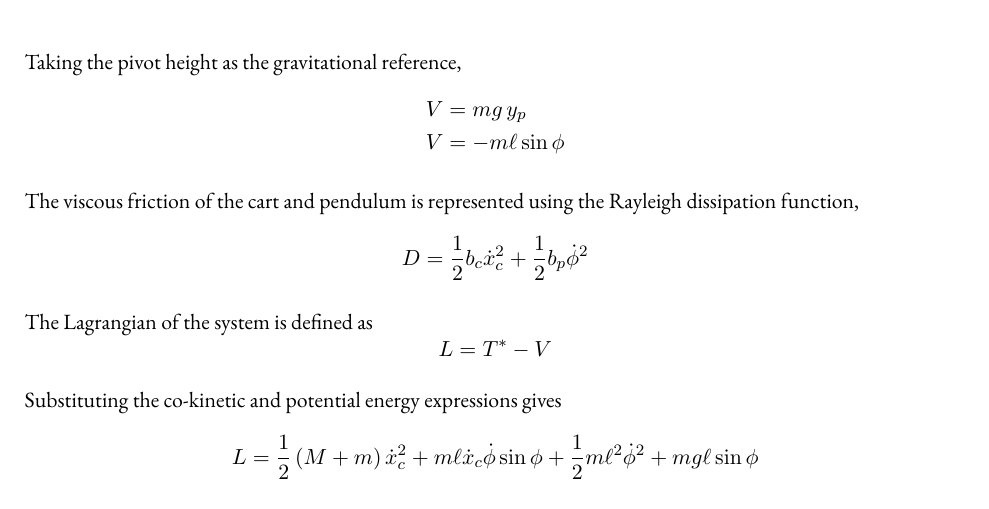
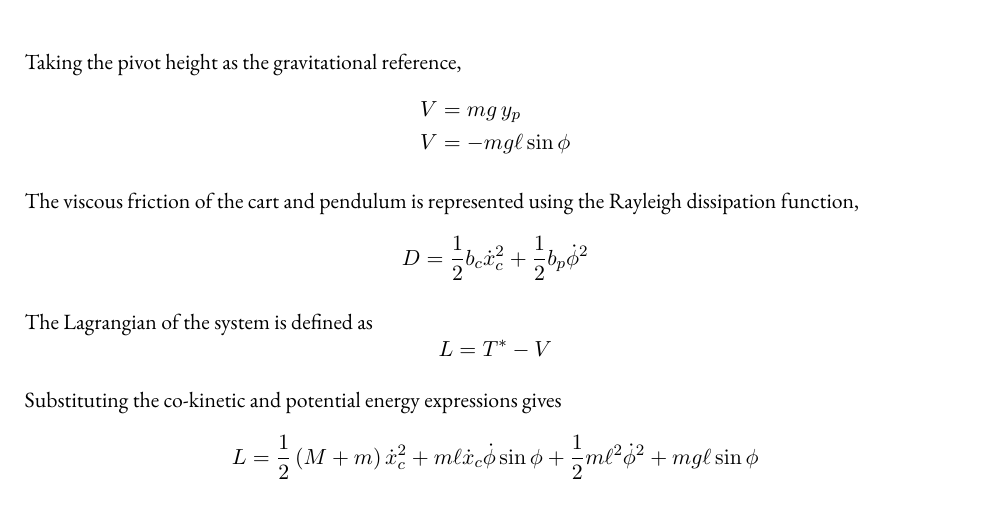
Before and after one commit to jaylenjinx/2026_DP1_Report, a LaTeX document (Report/main.tex): part of page 3 of 13, cut so that both start at the same text. Compiled offline with pdfLaTeX.

Commit message:
added the g

```diff
--- a/Report/main.tex
+++ b/Report/main.tex
@@ -213,7 +213,7 @@ Simplifying,
 Taking the pivot height as the gravitational reference,
 \begin{align*}
 	V &= m g\, y_{p} \\
-	V &= -m \ell \sin\phi
+	V &= -m g \ell \sin\phi
 \end{align*}
 
 The viscous friction of the cart and pendulum is represented using the Rayleigh
```
